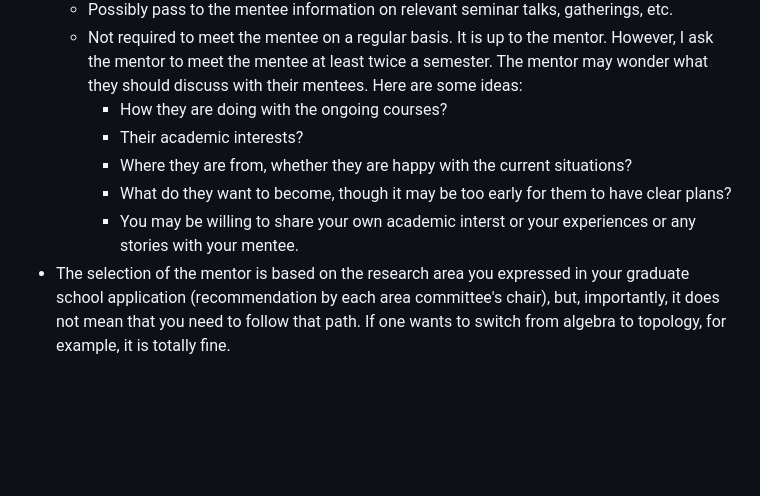
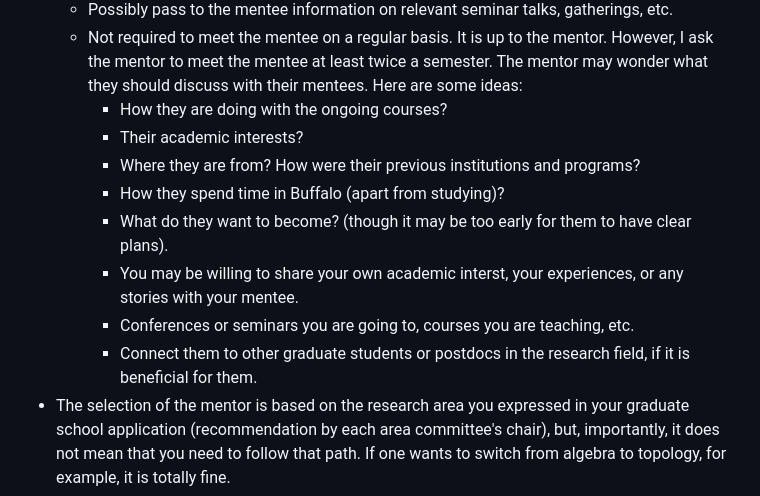
Before and after one commit to naokimas/naokimasuda.github.io, a Markdown page: gsd.md, the part around the change. Rendered like a GitHub page; blank space fills up the shorter version.

```diff
--- a/gsd.md
+++ b/gsd.md
@@ -120,9 +120,12 @@ The first year courses are structured as a cohort sequence. You must be enrolled
   - Not required to meet the mentee on a regular basis. It is up to the mentor. However, I ask the mentor to meet the mentee at least twice a semester. The mentor may wonder what they should discuss with their mentees. Here are some ideas:
       - How they are doing with the ongoing courses?
       - Their academic interests?
-      - Where they are from, whether they are happy with the current situations?
-      - What do they want to become, though it may be too early for them to have clear plans?
-      - You may be willing to share your own academic interst or your experiences or any stories with your mentee.
+      - Where they are from? How were their previous institutions and programs?
+      - How they spend time in Buffalo (apart from studying)?
+      - What do they want to become? (though it may be too early for them to have clear plans).
+      - You may be willing to share your own academic interst, your experiences, or any stories with your mentee.
+      - Conferences or seminars you are going to, courses you are teaching, etc.
+      - Connect them to other graduate students or postdocs in the research field, if it is beneficial for them.
 - The selection of the mentor is based on the research area you expressed in your graduate school application (recommendation by each area committee's chair), but, importantly, it does not mean that you need to follow that path. If one wants to switch from algebra to topology, for example, it is totally fine.
 - Likewise, importantly, the mentor and advisor are totally independent things. Mentor does not imply advisor.
 - MA and MS: You don't have personal mentor. Jenny Russell and I are your contacts.
```
